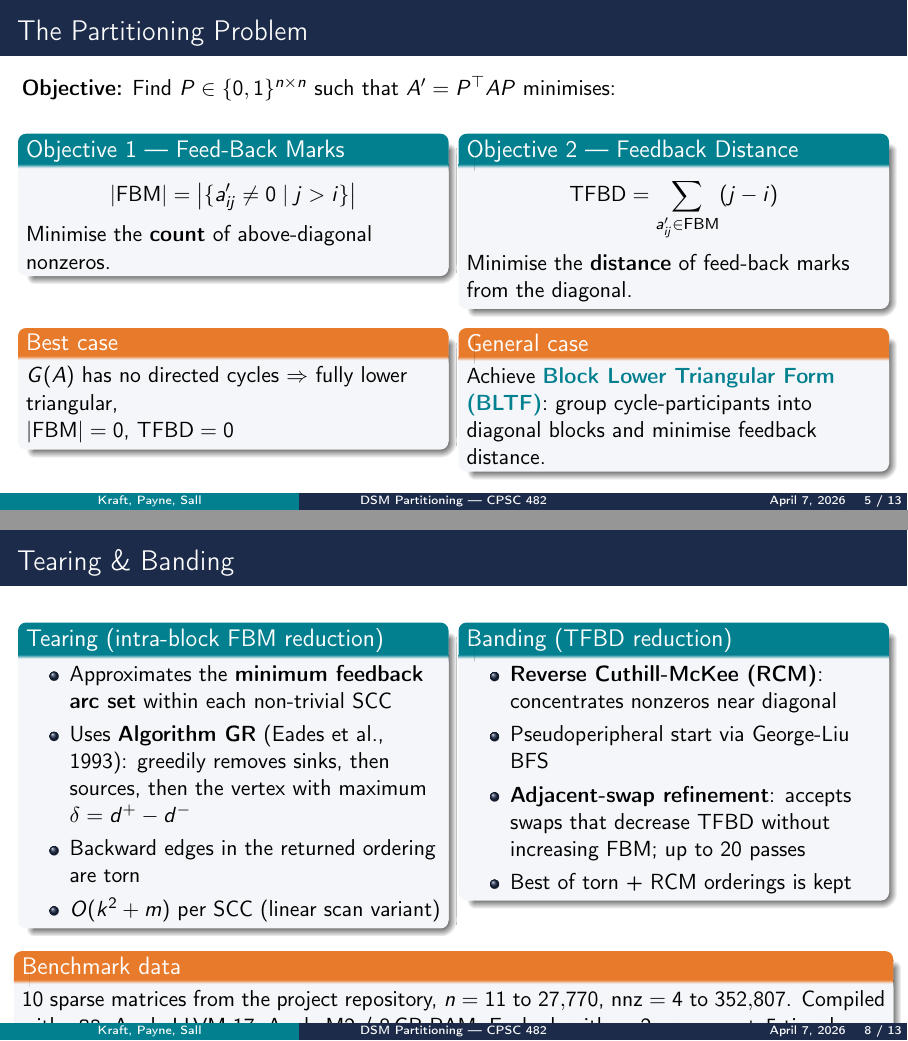
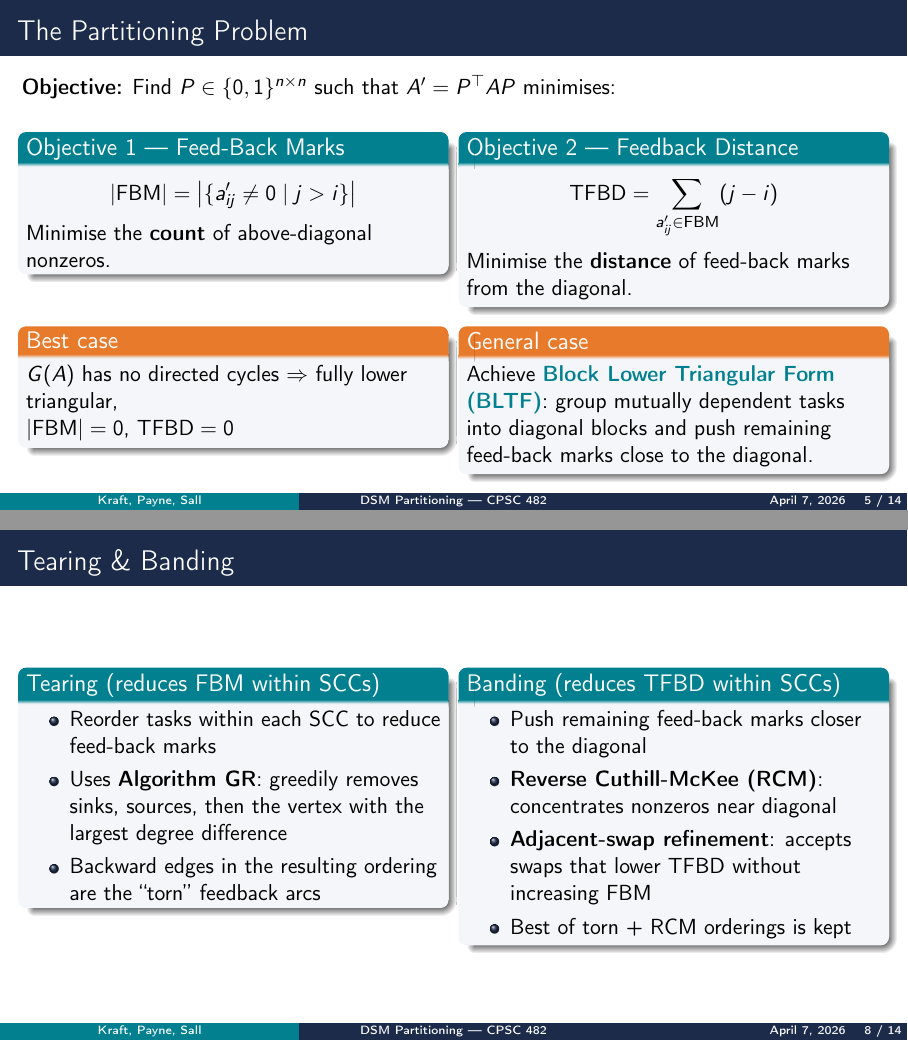
Before and after one commit to 0xPayne/DSM, LaTeX slides (report/presentation.tex): pages 5 and 8 of 13 before the commit and pages 5 and 8 of 14 after it, joined at a grey line. Compiled offline with pdfLaTeX.

Commit message:
fix tearing slide

```diff
--- a/report/presentation.tex
+++ b/report/presentation.tex
@@ -164,7 +164,7 @@
     \end{column}
     \begin{column}{0.48\textwidth}
       \begin{alertblock}{General case}
-        Achieve \highlight{Block Lower Triangular Form (BLTF)}: group cycle-participants into diagonal blocks and minimise feedback distance.
+        Achieve \highlight{Block Lower Triangular Form (BLTF)}: group mutually dependent tasks into diagonal blocks and push remaining feed-back marks close to the diagonal.
       \end{alertblock}
     \end{column}
   \end{columns}
@@ -210,7 +210,7 @@
         \begin{itemize}
           \item Column pointer array \texttt{col\_ptr}$[0\ldots n]$
           \item Row index array \texttt{row\_ind}$[0\ldots\text{nnz}-1]$
-          \item Storage: $O(n + \text{nnz})$
+          \item Storage: $\Theta(n + \text{nnz})$
           \item No value array needed (binary DSM)
         \end{itemize}
       \end{block}
@@ -260,33 +260,42 @@
 \begin{frame}{Tearing \& Banding}
   \begin{columns}[T]
     \begin{column}{0.48\textwidth}
-      \begin{block}{Tearing (intra-block FBM reduction)}
+      \begin{block}{Tearing (reduces FBM within SCCs)}
         \begin{itemize}
-          \item Approximates the \textbf{minimum feedback arc set} within each non-trivial SCC
-          \item Uses \textbf{Algorithm~GR} (Eades et al., 1993): greedily removes sinks, then sources, then the vertex with maximum $\delta = d^+ - d^-$
-          \item Backward edges in the returned ordering are torn
-          \item $O(k^2 + m)$ per SCC (linear scan variant)
+          \item Reorder tasks within each SCC to reduce feed-back marks
+          \item Uses \textbf{Algorithm~GR}: greedily removes sinks, sources, then the vertex with the largest degree difference
+          \item Backward edges in the resulting ordering are the ``torn'' feedback arcs
         \end{itemize}
       \end{block}
     \end{column}
     \begin{column}{0.48\textwidth}
-      \begin{block}{Banding (TFBD reduction)}
+      \begin{block}{Banding (reduces TFBD within SCCs)}
         \begin{itemize}
+          \item Push remaining feed-back marks closer to the diagonal
           \item \textbf{Reverse Cuthill-McKee (RCM)}: concentrates nonzeros near diagonal
-          \item Pseudoperipheral start via George-Liu BFS
-          \item \textbf{Adjacent-swap refinement}: accepts swaps that decrease TFBD without increasing FBM; up to 20 passes
+          \item \textbf{Adjacent-swap refinement}: accepts swaps that lower TFBD without increasing FBM
           \item Best of torn + RCM orderings is kept
         \end{itemize}
       \end{block}
     \end{column}
   \end{columns}
+\end{frame}
 
-  \vspace{0.4em}
-  \begin{alertblock}{Benchmark data}
-    10 sparse matrices from the project repository, $n = 11$ to $27{,}770$, nnz $= 4$ to $352{,}807$.
-    Compiled with \texttt{-O3}, Apple LLVM 17, Apple M2 / 8\,GB RAM.
-    Each algorithm: 2 warm-up + 5 timed runs.
-  \end{alertblock}
+\begin{frame}{Experimental Setup}
+  \begin{block}{Benchmark suite}
+    \begin{itemize}
+      \item 10 sparse matrices from the project repository
+      \item Dimensions: $n = 11$ to $27{,}770$, nnz $= 4$ to $352{,}807$
+    \end{itemize}
+  \end{block}
+  \vspace{0.5em}
+  \begin{block}{Hardware \& methodology}
+    \begin{itemize}
+      \item Apple M2 / 8\,GB RAM, compiled with \texttt{-O3}, Apple LLVM 17
+      \item Each algorithm: 2 warm-up + 5 timed runs
+      \item Metrics: FBM count, TFBD, and runtime ($\mu$s)
+    \end{itemize}
+  \end{block}
 \end{frame}
 
 % ══════════════════════════════════════════════════════════════════════════════
```
Also changed, not shown: report/presentation.tex (4 more changed lines), 1 other file.
